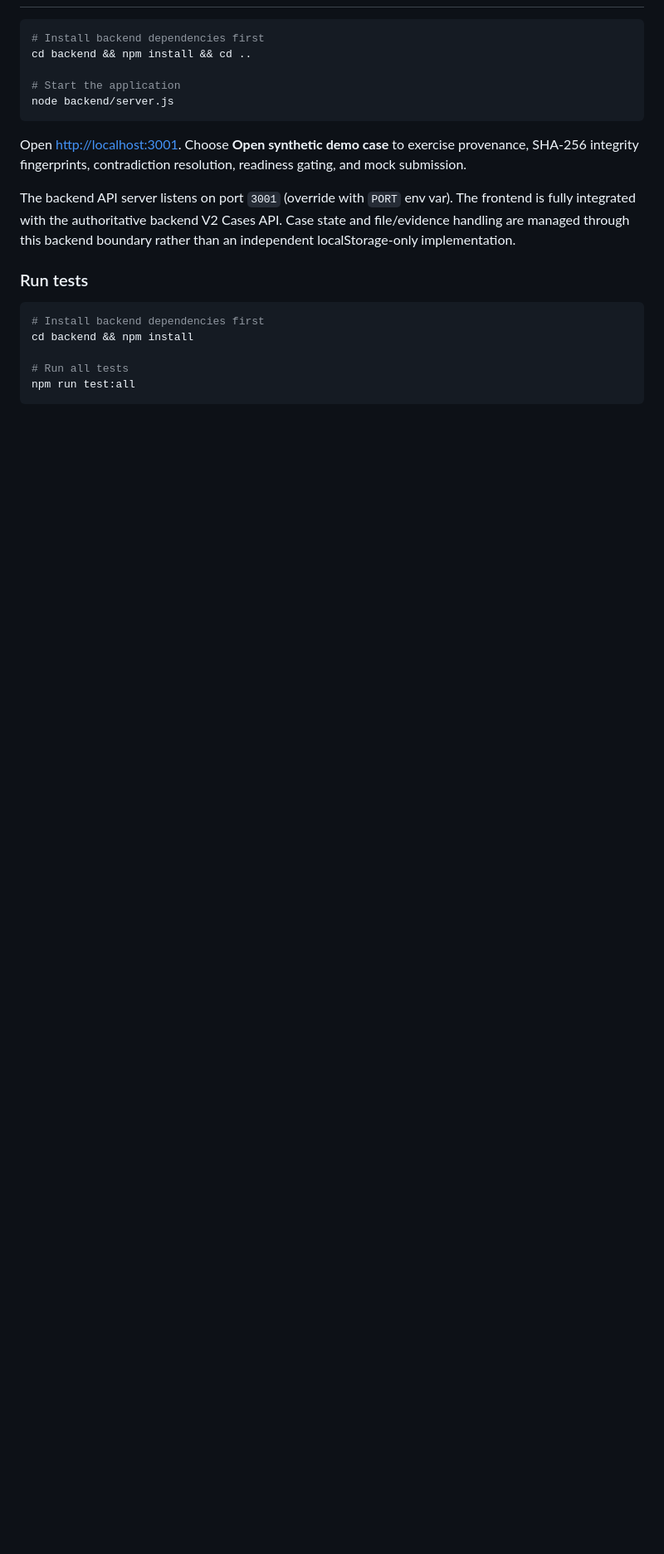
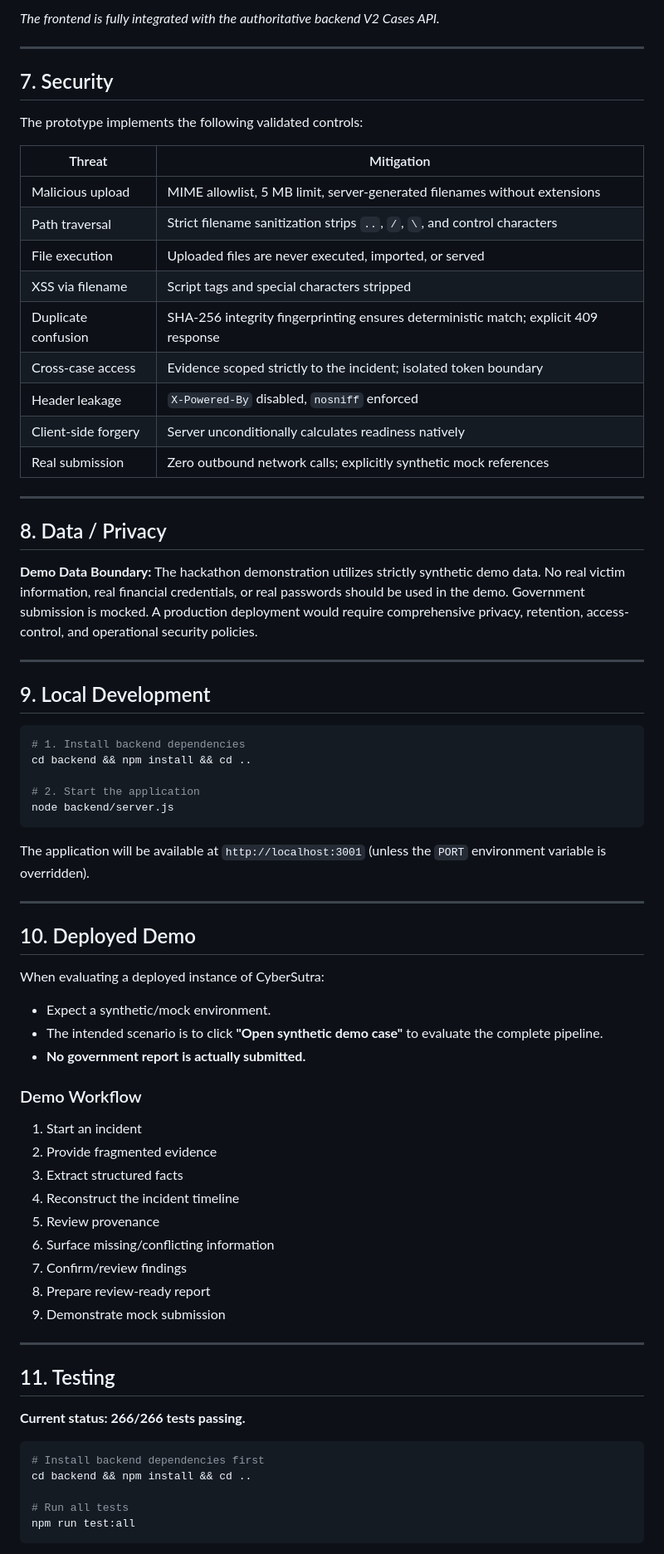
Before and after one commit to aryan0206/CyberSutra, a Markdown page: README.md, the part around one of its changes. Shown at 83% size. GitHub-like rendering; blank space fills up the shorter version.

````diff
--- a/README.md
+++ b/README.md
@@ -12,22 +136,74 @@ CyberSutra is a citizen-side evidence-readiness prototype for online financial c
+*The frontend is fully integrated with the authoritative backend V2 Cases API.*
+
+---
+
+## 7. Security
+
+The prototype implements the following validated controls:
+
+| Threat | Mitigation |
+|---|---|
+| Malicious upload | MIME allowlist, 5 MB limit, server-generated filenames without extensions |
+| Path traversal | Strict filename sanitization strips `..`, `/`, `\`, and control characters |
+| File execution | Uploaded files are never executed, imported, or served |
+| XSS via filename | Script tags and special characters stripped |
+| Duplicate confusion | SHA-256 integrity fingerprinting ensures deterministic match; explicit 409 response |
+| Cross-case access | Evidence scoped strictly to the incident; isolated token boundary |
+| Header leakage | `X-Powered-By` disabled, `nosniff` enforced |
+| Client-side forgery | Server unconditionally calculates readiness natively |
+| Real submission | Zero outbound network calls; explicitly synthetic mock references |
+
+---
+
+## 8. Data / Privacy
+
+**Demo Data Boundary:** The hackathon demonstration utilizes strictly synthetic demo data. No real victim information, real financial credentials, or real passwords should be used in the demo. Government submission is mocked. A production deployment would require comprehensive privacy, retention, access-control, and operational security policies.
+
+---
+
+## 9. Local Development
+
+```bash
+# 1. Install backend dependencies
+cd backend && npm install && cd ..
+
+# 2. Start the application
+node backend/server.js
+```
+
+The application will be available at `http://localhost:3001` (unless the `PORT` environment variable is overridden).
+
+---
+
+## 10. Deployed Demo
+
+When evaluating a deployed instance of CyberSutra:
+*   Expect a synthetic/mock environment.
+*   The intended scenario is to click **"Open synthetic demo case"** to evaluate the complete pipeline.
+*   **No government report is actually submitted.**
+
+### Demo Workflow
+
+1. Start an incident
+2. Provide fragmented evidence
+3. Extract structured facts
+4. Reconstruct the incident timeline
+5. Review provenance
+6. Surface missing/conflicting information
+7. Confirm/review findings
+8. Prepare review-ready report
+9. Demonstrate mock submission
+
+---
+
+## 11. Testing
+
+**Current status: 266/266 tests passing.**
 
 ```bash
 # Install backend dependencies first
 cd backend && npm install && cd ..
 
-# Start the application
-node backend/server.js
-```
-
-Open [http://localhost:3001](http://localhost:3001). Choose **Open synthetic demo case** to exercise provenance, SHA-256 integrity fingerprints, contradiction resolution, readiness gating, and mock submission.
-
-The backend API server listens on port `3001` (override with `PORT` env var). The frontend is fully integrated with the authoritative backend V2 Cases API. Case state and file/evidence handling are managed through this backend boundary rather than an independent localStorage-only implementation.
-
-### Run tests
-
-```bash
-# Install backend dependencies first
-cd backend && npm install
-
 # Run all tests
 npm run test:all
 ```
````
Also changed, not shown: other parts of README.md (+168 -203 lines).
